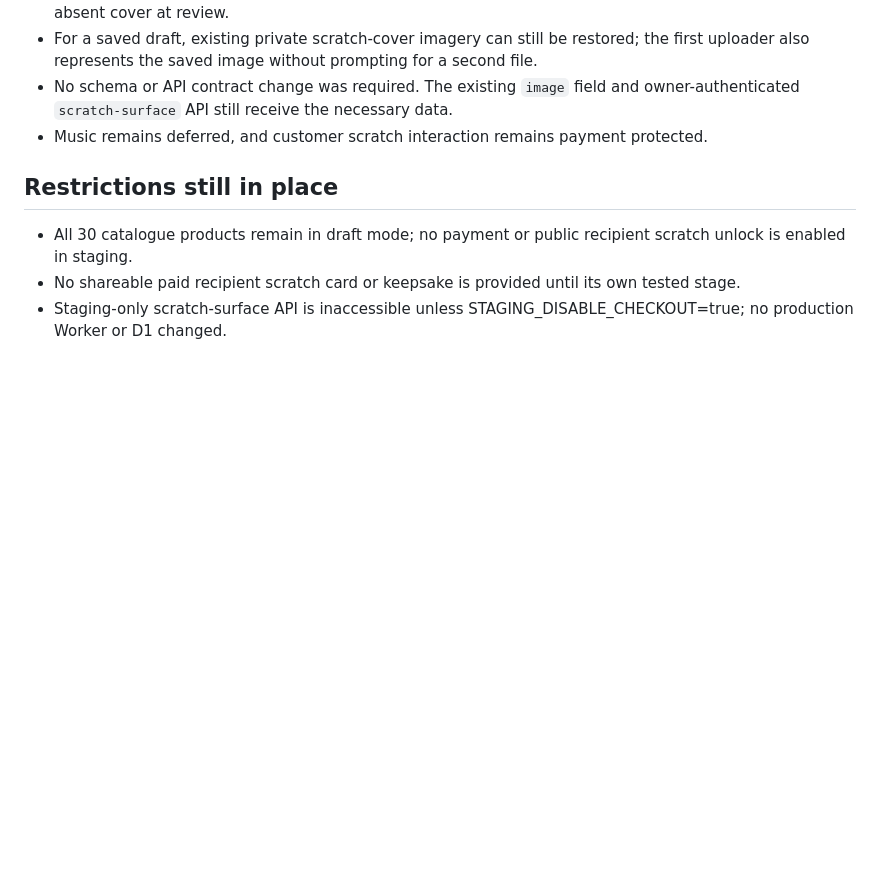
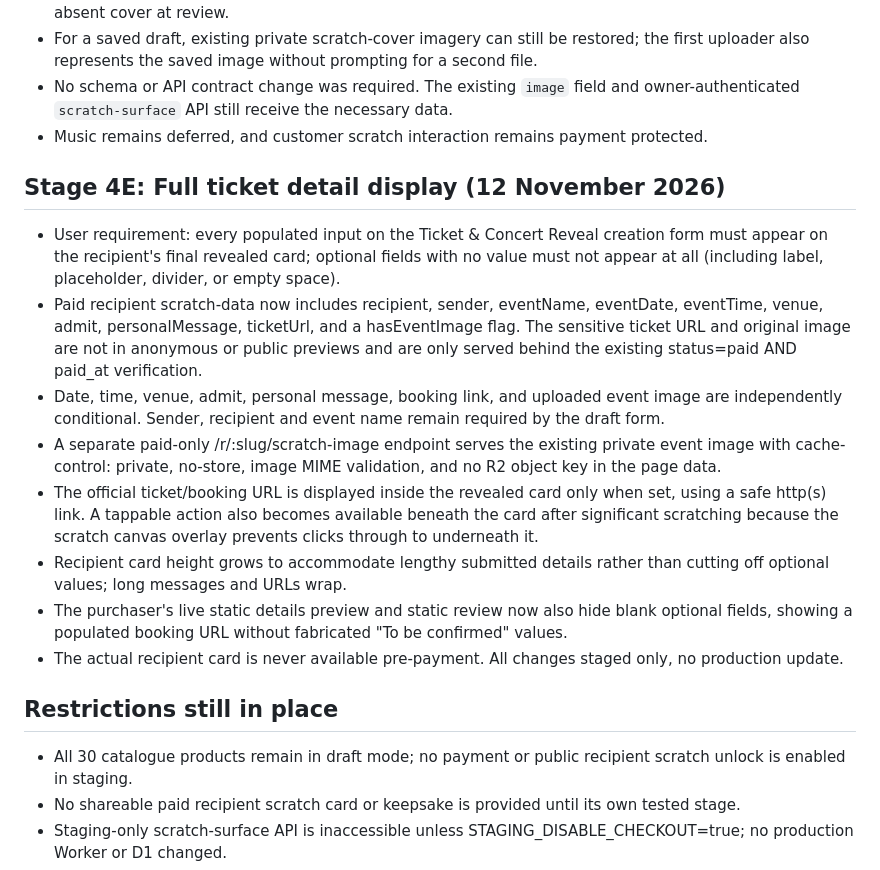
Before and after one commit to Fentioni/reveal-mvp, a Markdown page: docs/stage4d-scratch-surface-plan.md, the part around the change. GitHub-like rendering; blank space fills up the shorter version.

Commit message:
Document mandatory conditional display of every populated ticket detail on paid recipient card

```diff
--- a/docs/stage4d-scratch-surface-plan.md
+++ b/docs/stage4d-scratch-surface-plan.md
@@ -48,6 +48,16 @@
 - No schema or API contract change was required. The existing `image` field and owner-authenticated `scratch-surface` API still receive the necessary data.
 - Music remains deferred, and customer scratch interaction remains payment protected.
 
+## Stage 4E: Full ticket detail display (12 November 2026)
+- User requirement: every populated input on the Ticket & Concert Reveal creation form must appear on the recipient's final revealed card; optional fields with no value must not appear at all (including label, placeholder, divider, or empty space).
+- Paid recipient scratch-data now includes recipient, sender, eventName, eventDate, eventTime, venue, admit, personalMessage, ticketUrl, and a hasEventImage flag. The sensitive ticket URL and original image are not in anonymous or public previews and are only served behind the existing status=paid AND paid_at verification.
+- Date, time, venue, admit, personal message, booking link, and uploaded event image are independently conditional. Sender, recipient and event name remain required by the draft form.
+- A separate paid-only /r/:slug/scratch-image endpoint serves the existing private event image with cache-control: private, no-store, image MIME validation, and no R2 object key in the page data.
+- The official ticket/booking URL is displayed inside the revealed card only when set, using a safe http(s) link. A tappable action also becomes available beneath the card after significant scratching because the scratch canvas overlay prevents clicks through to underneath it.
+- Recipient card height grows to accommodate lengthy submitted details rather than cutting off optional values; long messages and URLs wrap.
+- The purchaser's live static details preview and static review now also hide blank optional fields, showing a populated booking URL without fabricated "To be confirmed" values.
+- The actual recipient card is never available pre-payment. All changes staged only, no production update.
+
 ## Restrictions still in place
 - All 30 catalogue products remain in draft mode; no payment or public recipient scratch unlock is enabled in staging.
 - No shareable paid recipient scratch card or keepsake is provided until its own tested stage.
```
